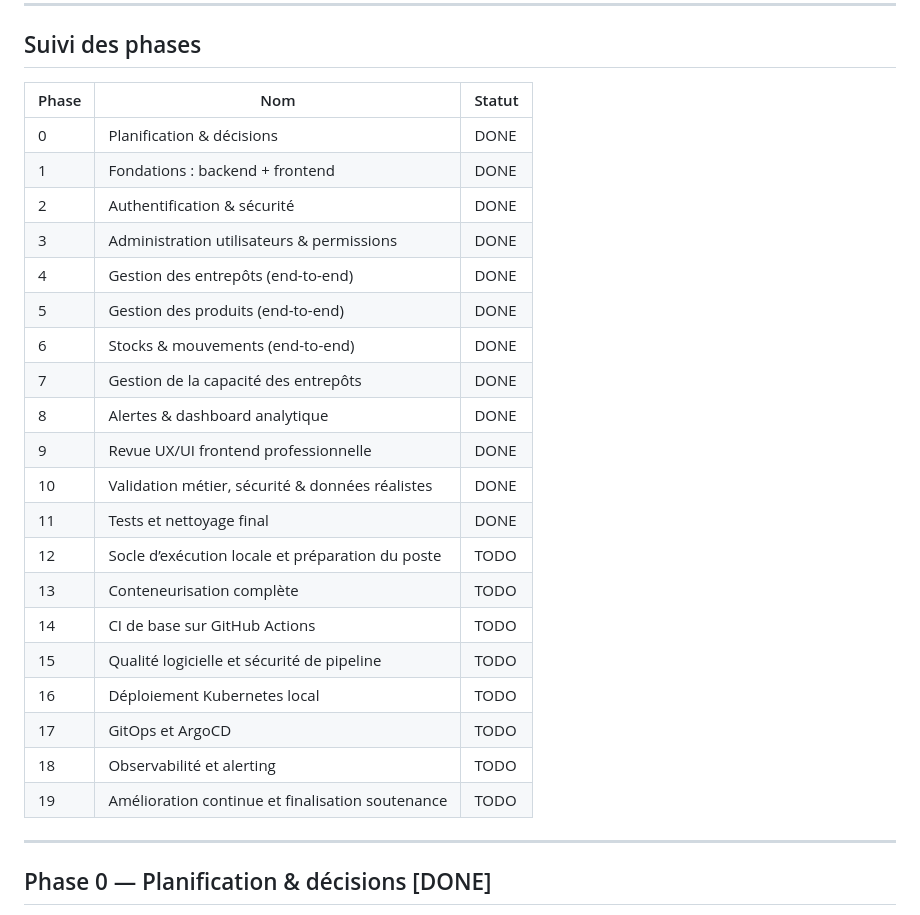
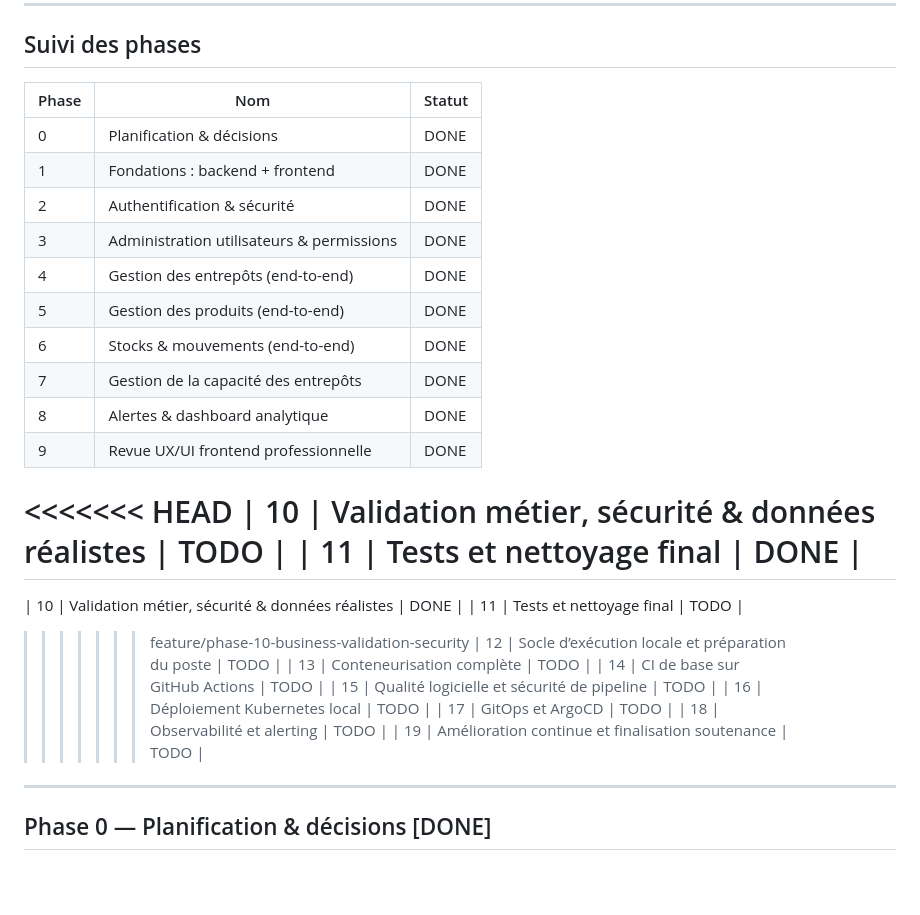
Before and after one commit to wassimhaoues/stock_app, a Markdown page: Project_plan.md, the part around one of its changes. GitHub-like rendering; blank space fills up the shorter version.

```diff
--- a/Project_plan.md
+++ b/Project_plan.md
@@ -55,28 +55,35 @@
 
 ## Suivi des phases
 
-| Phase | Nom                                              | Statut |
-| ----- | ------------------------------------------------ | ------ |
-| 0     | Planification & décisions                        | DONE   |
-| 1     | Fondations : backend + frontend                  | DONE   |
-| 2     | Authentification & sécurité                      | DONE   |
-| 3     | Administration utilisateurs & permissions        | DONE   |
-| 4     | Gestion des entrepôts (end-to-end)               | DONE   |
-| 5     | Gestion des produits (end-to-end)                | DONE   |
-| 6     | Stocks & mouvements (end-to-end)                 | DONE   |
-| 7     | Gestion de la capacité des entrepôts             | DONE   |
-| 8     | Alertes & dashboard analytique                   | DONE   |
-| 9     | Revue UX/UI frontend professionnelle             | DONE   |
-| 10    | Validation métier, sécurité & données réalistes  | DONE   |
-| 11    | Tests et nettoyage final                         | DONE   |
-| 12    | Socle d’exécution locale et préparation du poste | TODO   |
-| 13    | Conteneurisation complète                        | TODO   |
-| 14    | CI de base sur GitHub Actions                    | TODO   |
-| 15    | Qualité logicielle et sécurité de pipeline       | TODO   |
-| 16    | Déploiement Kubernetes local                     | TODO   |
-| 17    | GitOps et ArgoCD                                 | TODO   |
-| 18    | Observabilité et alerting                        | TODO   |
-| 19    | Amélioration continue et finalisation soutenance | TODO   |
+| Phase | Nom                                       | Statut |
+| ----- | ----------------------------------------- | ------ |
+| 0     | Planification & décisions                 | DONE   |
+| 1     | Fondations : backend + frontend           | DONE   |
+| 2     | Authentification & sécurité               | DONE   |
+| 3     | Administration utilisateurs & permissions | DONE   |
+| 4     | Gestion des entrepôts (end-to-end)        | DONE   |
+| 5     | Gestion des produits (end-to-end)         | DONE   |
+| 6     | Stocks & mouvements (end-to-end)          | DONE   |
+| 7     | Gestion de la capacité des entrepôts      | DONE   |
+| 8     | Alertes & dashboard analytique            | DONE   |
+| 9     | Revue UX/UI frontend professionnelle      | DONE   |
+
+<<<<<<< HEAD
+| 10 | Validation métier, sécurité & données réalistes | TODO |
+| 11 | Tests et nettoyage final | DONE |
+=======
+| 10 | Validation métier, sécurité & données réalistes | DONE |
+| 11 | Tests et nettoyage final | TODO |
+
+> > > > > > > feature/phase-10-business-validation-security
+> > > > > > > | 12 | Socle d’exécution locale et préparation du poste | TODO |
+> > > > > > > | 13 | Conteneurisation complète | TODO |
+> > > > > > > | 14 | CI de base sur GitHub Actions | TODO |
+> > > > > > > | 15 | Qualité logicielle et sécurité de pipeline | TODO |
+> > > > > > > | 16 | Déploiement Kubernetes local | TODO |
+> > > > > > > | 17 | GitOps et ArgoCD | TODO |
+> > > > > > > | 18 | Observabilité et alerting | TODO |
+> > > > > > > | 19 | Amélioration continue et finalisation soutenance | TODO |
 
 ---
 
```
Also changed, not shown: other parts of Project_plan.md (+5 -2 lines).
